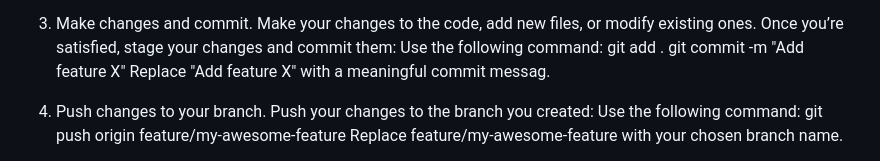
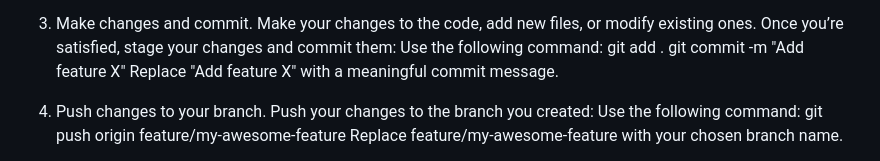
Before and after one commit to Technology-Students-Association/TSA-Website-FrontEnd, a Markdown page: README.md, the part around the change. Rendered like a GitHub page.

```diff
--- a/README.md
+++ b/README.md
@@ -21,7 +21,7 @@ The main branch is protected,  to push your changes you need to follow the steps
    Use the following command:
    git add .
    git commit -m "Add feature X"
-   Replace "Add feature X"  with a meaningful commit messag.
+   Replace "Add feature X"  with a meaningful commit message.
 
 4. Push changes to your branch.
    Push your changes to the branch you created:
```
